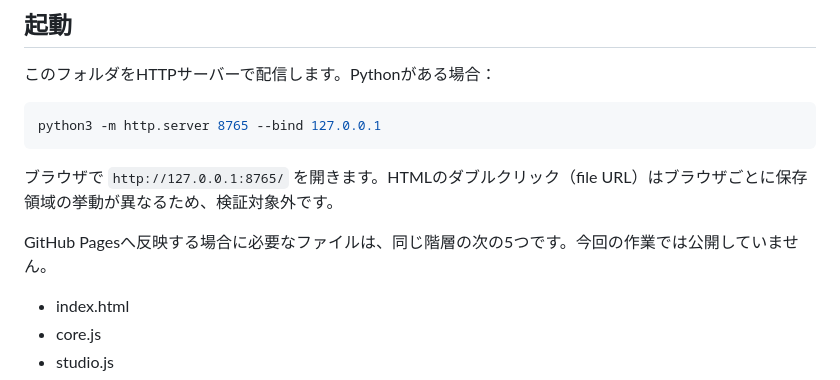
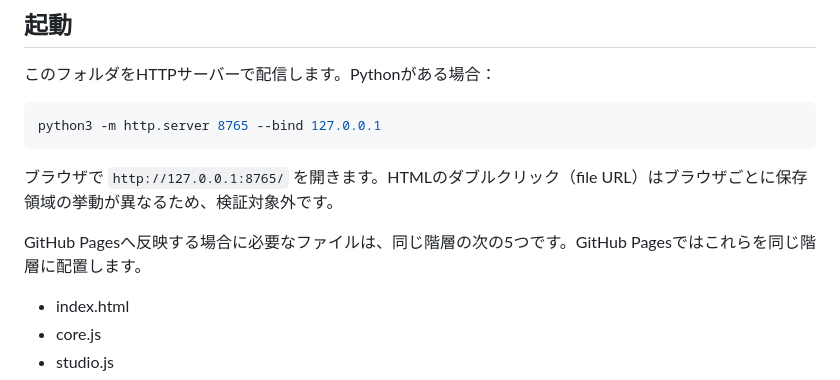
Before and after one commit to mochi8989/pukumo-asset-studio, a Markdown page: README.md, the part around the change. Drawn GitHub-style.

Commit message:
Clarify deployment instructions for v1.3

```diff
--- a/README.md
+++ b/README.md
@@ -12,7 +12,7 @@ python3 -m http.server 8765 --bind 127.0.0.1
 
 ブラウザで `http://127.0.0.1:8765/` を開きます。HTMLのダブルクリック（file URL）はブラウザごとに保存領域の挙動が異なるため、検証対象外です。
 
-GitHub Pagesへ反映する場合に必要なファイルは、同じ階層の次の5つです。今回の作業では公開していません。
+GitHub Pagesへ反映する場合に必要なファイルは、同じ階層の次の5つです。GitHub Pagesではこれらを同じ階層に配置します。
 
 - index.html
 - core.js
```
